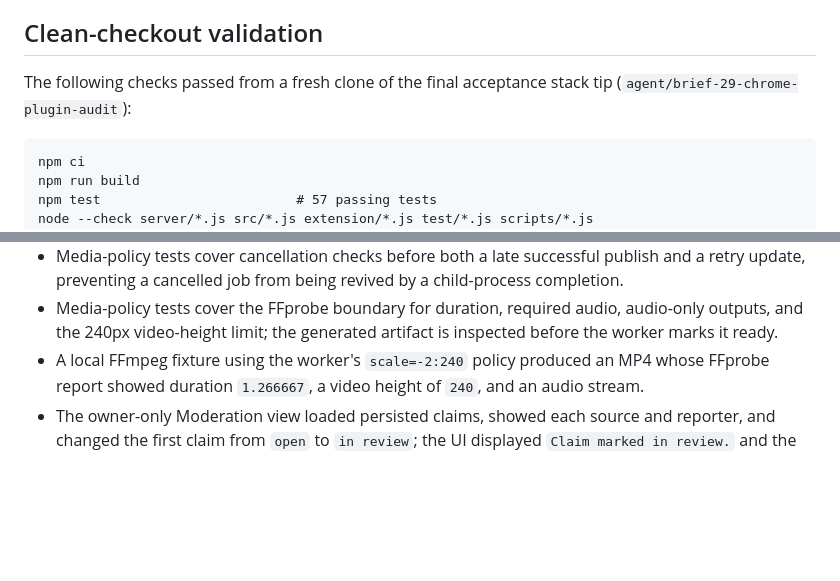
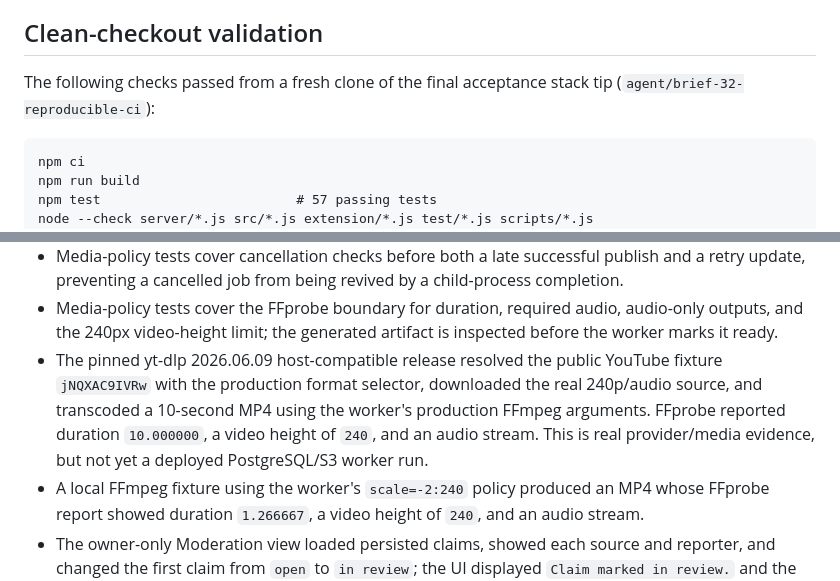
Before and after one commit to tcballard/annotated, a Markdown page: ACCEPTANCE_EVIDENCE.md, 2 parts joined by grey strips. GitHub-like rendering; blank space fills up the shorter version.

Commit message:
docs(media): record real provider fixture

````diff
--- a/ACCEPTANCE_EVIDENCE.md
+++ b/ACCEPTANCE_EVIDENCE.md
@@ -9,7 +9,7 @@ production gates are complete.
 ## Clean-checkout validation
 
 The following checks passed from a fresh clone of the final acceptance stack
-tip (`agent/brief-29-chrome-plugin-audit`):
+tip (`agent/brief-32-reproducible-ci`):
 
 ```text
 npm ci
@@ -67,6 +67,12 @@ The local browser run exercised the user-facing flows below:
 - Media-policy tests cover the FFprobe boundary for duration, required audio,
   audio-only outputs, and the 240px video-height limit; the generated artifact
   is inspected before the worker marks it ready.
+- The pinned yt-dlp 2026.06.09 host-compatible release resolved the public
+  YouTube fixture `jNQXAC9IVRw` with the production format selector, downloaded
+  the real 240p/audio source, and transcoded a 10-second MP4 using the worker's
+  production FFmpeg arguments. FFprobe reported duration `10.000000`, a video
+  height of `240`, and an audio stream. This is real provider/media evidence,
+  but not yet a deployed PostgreSQL/S3 worker run.
 - A local FFmpeg fixture using the worker's `scale=-2:240` policy produced an
   MP4 whose FFprobe report showed duration `1.266667`, a video height of `240`,
   and an audio stream.
````
Also changed, not shown: BRIEF_ACCEPTANCE.md (+1 -1 lines).
